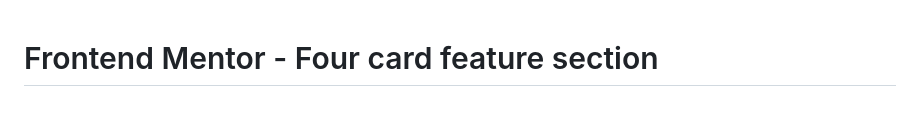
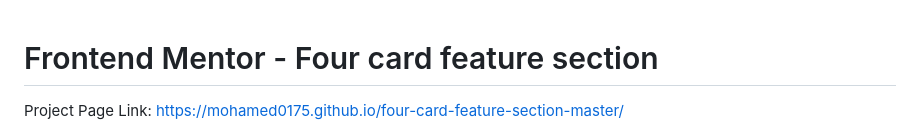
Before and after one commit to mohamed0175/four-card-feature-section-master, a Markdown page: README.md, the part around the change. GitHub-like rendering; blank space fills up the shorter version.

Commit message:
Add project page link to README

```diff
--- a/README.md
+++ b/README.md
@@ -1,4 +1,5 @@
 # Frontend Mentor - Four card feature section
+Project Page Link: https://mohamed0175.github.io/four-card-feature-section-master/
 
 ![Design preview for the Four card feature section coding challenge](./design/desktop-preview.jpg)
 
```
